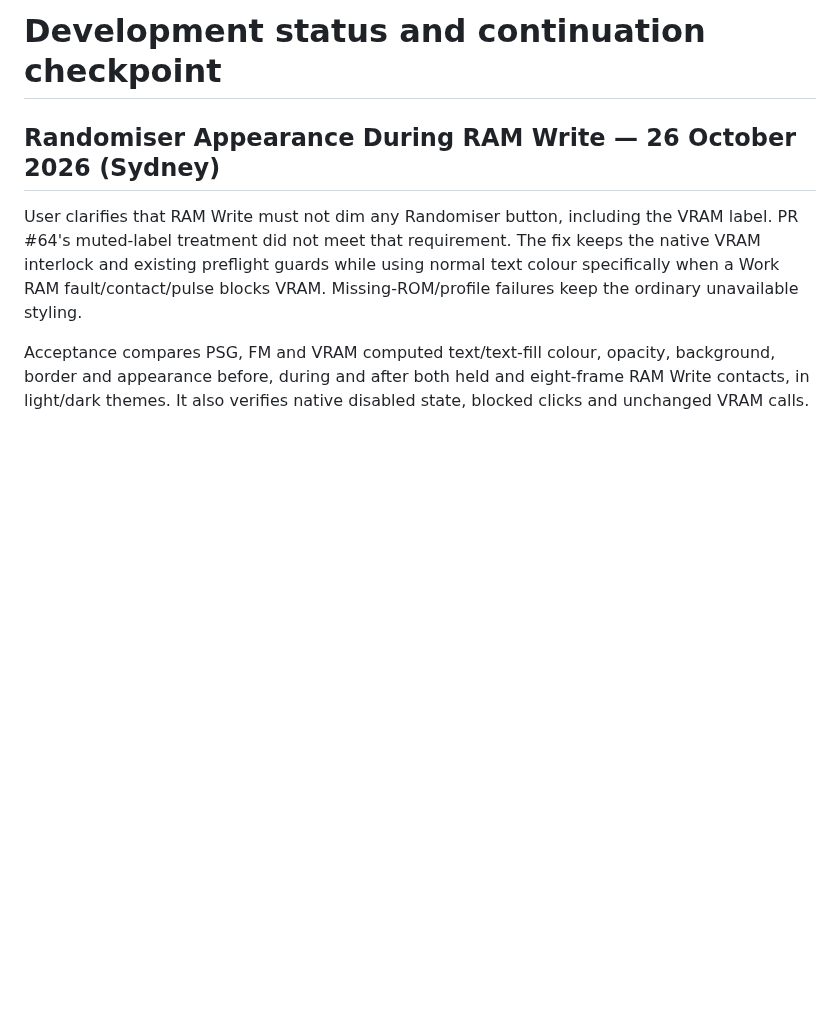
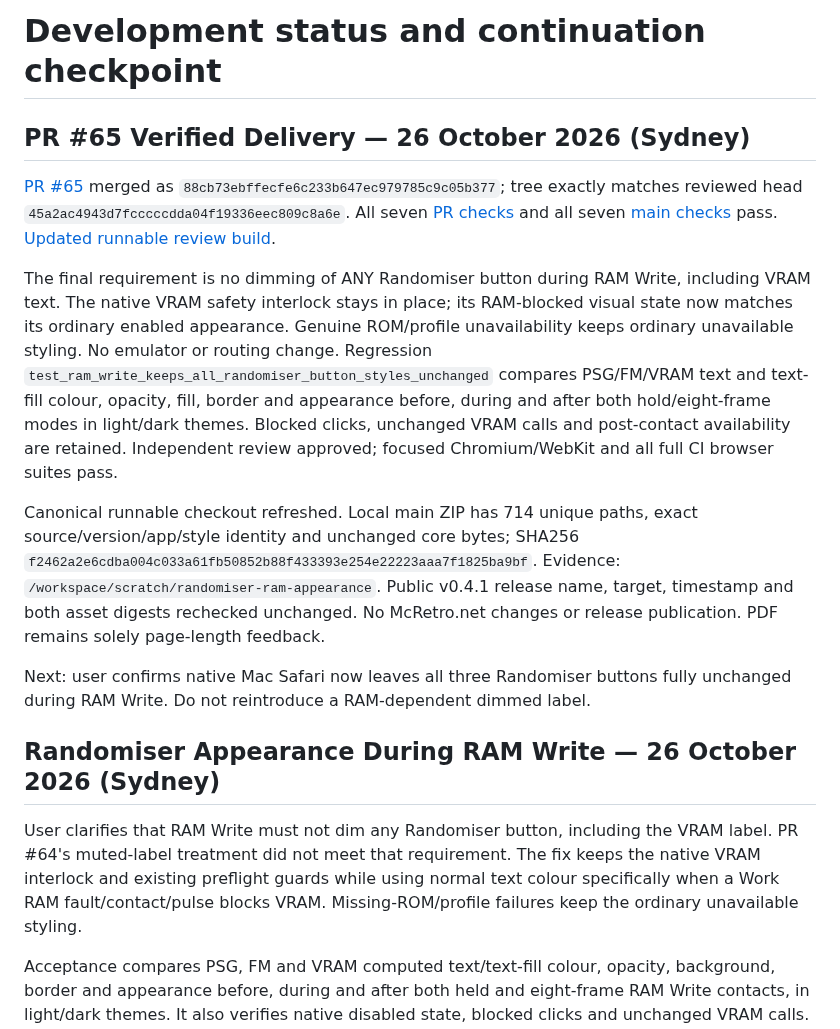
Before and after one commit to NixMcRetro/VRAMpage-MD, a Markdown page: docs/DEVELOPMENT-STATUS.md, the part around the change. GitHub-like rendering; blank space fills up the shorter version.

Commit message:
Record Verified Undimmed Randomiser Delivery

```diff
--- a/docs/DEVELOPMENT-STATUS.md
+++ b/docs/DEVELOPMENT-STATUS.md
@@ -1,4 +1,34 @@
 # Development status and continuation checkpoint
+
+## PR #65 Verified Delivery — 26 October 2026 (Sydney)
+
+[PR #65](https://github.com/NixMcRetro/VRAMpage-MD/pull/65) merged as
+`88cb73ebffecfe6c233b647ec979785c9c05b377`; tree exactly matches reviewed head
+`45a2ac4943d7fcccccdda04f19336eec809c8a6e`. All seven
+[PR checks](https://github.com/NixMcRetro/VRAMpage-MD/actions/runs/40261666973)
+and all seven [main checks](https://github.com/NixMcRetro/VRAMpage-MD/actions/runs/40262214621)
+pass. [Updated runnable review build](https://github.com/NixMcRetro/VRAMpage-MD/actions/runs/40262214621/artifacts/12624119703).
+
+The final requirement is no dimming of ANY Randomiser button during RAM Write,
+including VRAM text. The native VRAM safety interlock stays in place; its RAM-blocked
+visual state now matches its ordinary enabled appearance. Genuine ROM/profile
+unavailability keeps ordinary unavailable styling. No emulator or routing change.
+Regression `test_ram_write_keeps_all_randomiser_button_styles_unchanged` compares
+PSG/FM/VRAM text and text-fill colour, opacity, fill, border and appearance before,
+during and after both hold/eight-frame modes in light/dark themes. Blocked clicks,
+unchanged VRAM calls and post-contact availability are retained. Independent review
+approved; focused Chromium/WebKit and all full CI browser suites pass.
+
+Canonical runnable checkout refreshed. Local main ZIP has 714 unique paths, exact
+source/version/app/style identity and unchanged core bytes; SHA256
+`f2462a2e6cdba004c033a61fb50852b88f433393e254e22223aaa7f1825ba9bf`.
+Evidence: `/workspace/scratch/randomiser-ram-appearance`. Public v0.4.1 release
+name, target, timestamp and both asset digests rechecked unchanged. No McRetro.net
+changes or release publication. PDF remains solely page-length feedback.
+
+Next: user confirms native Mac Safari now leaves all three Randomiser buttons
+fully unchanged during RAM Write. Do not reintroduce a RAM-dependent dimmed label.
+
 
 ## Randomiser Appearance During RAM Write — 26 October 2026 (Sydney)
 
```
Also changed, not shown: docs/WORK-QUEUE.md (+30 -0 lines).
